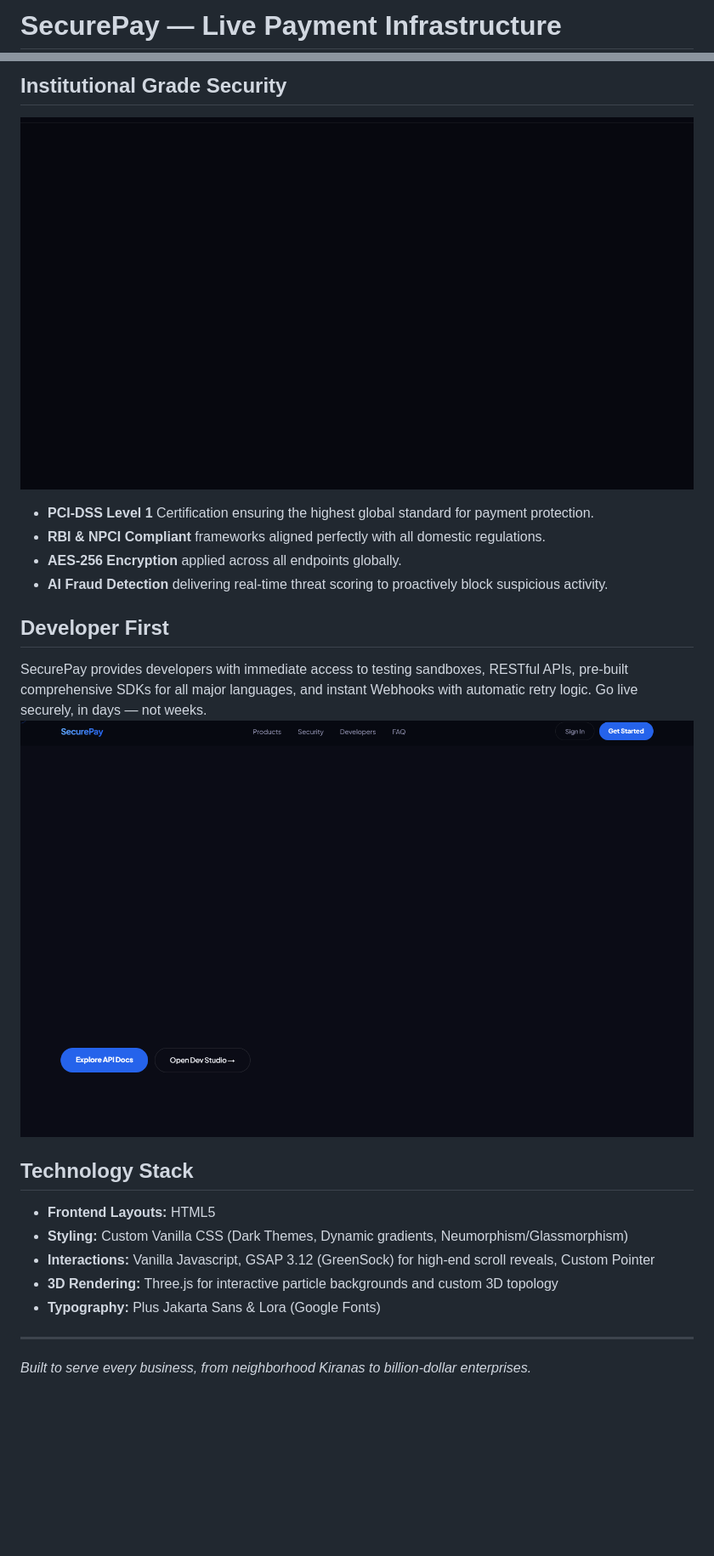
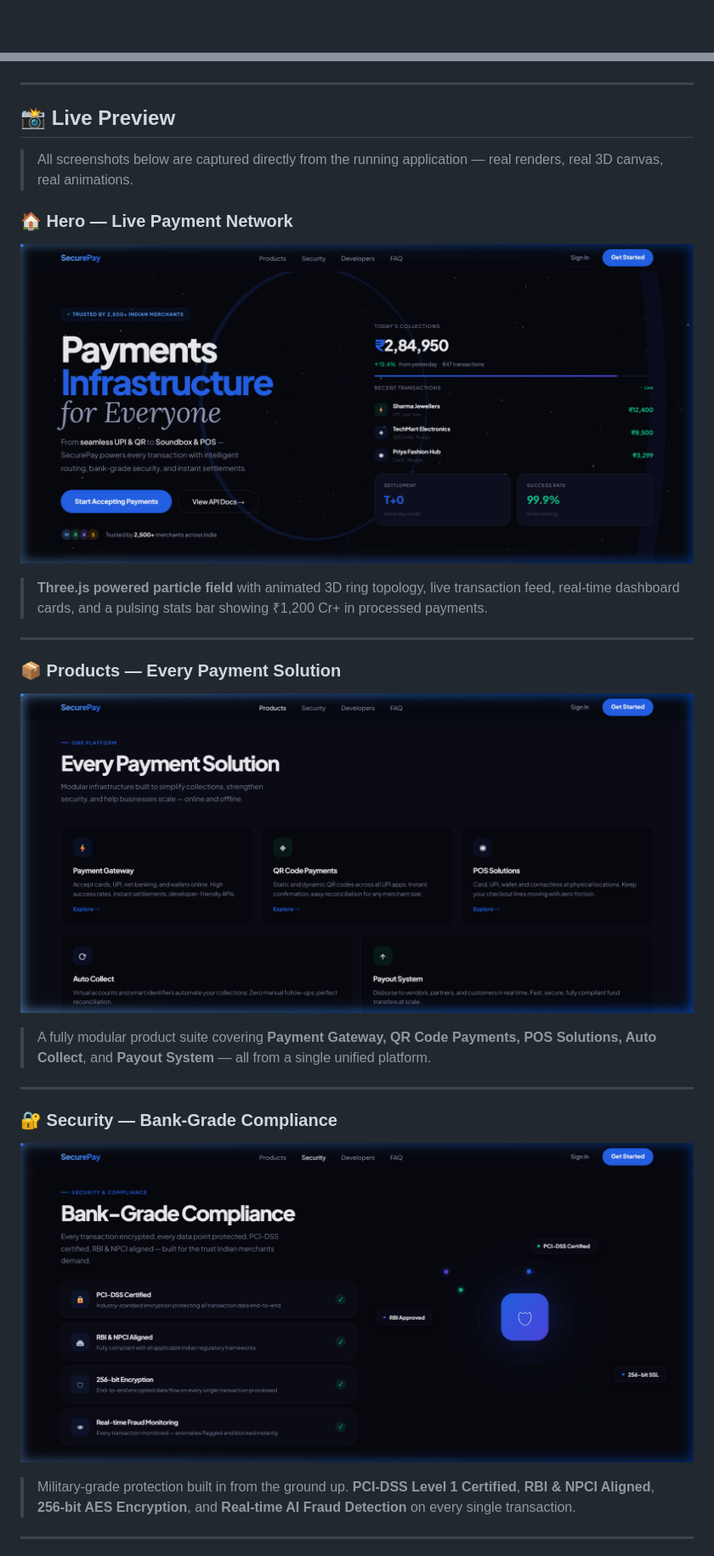
Before and after one commit to Trunal2005/SecurePay-Homepage, a Markdown page: README.md, 2 parts joined by grey strips. Shown at 85% size. GitHub-like rendering; pictures changed too: assets/developers.png, assets/hero.png, assets/products.png; blank space fills up the shorter version.

Commit message:
Fix: Add real screenshots and rewrite professional README for judges

```diff
--- a/README.md
+++ b/README.md
@@ -1,2 +1,2 @@
-# SecurePay — Live Payment Infrastructure
+<div align="center">
 
@@ -17,21 +16,33 @@ The dashboard features stunning **glassmorphic** aesthetics, a live transaction
 
-## Institutional Grade Security
-![Security & Compliance](assets/security.png)
-- **PCI-DSS Level 1** Certification ensuring the highest global standard for payment protection.
-- **RBI & NPCI Compliant** frameworks aligned perfectly with all domestic regulations.
-- **AES-256 Encryption** applied across all endpoints globally.
-- **AI Fraud Detection** delivering real-time threat scoring to proactively block suspicious activity.
-
-## Developer First
-SecurePay provides developers with immediate access to testing sandboxes, RESTful APIs, pre-built comprehensive SDKs for all major languages, and instant Webhooks with automatic retry logic. Go live securely, in days — not weeks.
-![Developer Tools](assets/developers.png)
-
-## Technology Stack
-- **Frontend Layouts:** HTML5
-- **Styling:** Custom Vanilla CSS (Dark Themes, Dynamic gradients, Neumorphism/Glassmorphism)
-- **Interactions:** Vanilla Javascript, GSAP 3.12 (GreenSock) for high-end scroll reveals, Custom Pointer
-- **3D Rendering:** Three.js for interactive particle backgrounds and custom 3D topology
-- **Typography:** Plus Jakarta Sans & Lora (Google Fonts)
+</div>
 
 ---
-*Built to serve every business, from neighborhood Kiranas to billion-dollar enterprises.*
+
+## 📸 Live Preview
+
+> All screenshots below are captured directly from the running application — real renders, real 3D canvas, real animations.
+
+### 🏠 Hero — Live Payment Network
+
+![Hero Section](assets/hero.png)
+
+> **Three.js powered particle field** with animated 3D ring topology, live transaction feed, real-time dashboard cards, and a pulsing stats bar showing ₹1,200 Cr+ in processed payments.
+
+---
+
+### 📦 Products — Every Payment Solution
+
+![Products Section](assets/products.png)
+
+> A fully modular product suite covering **Payment Gateway, QR Code Payments, POS Solutions, Auto Collect**, and **Payout System** — all from a single unified platform.
+
+---
+
+### 🔐 Security — Bank-Grade Compliance
+
+![Security Section](assets/security.png)
+
+> Military-grade protection built in from the ground up. **PCI-DSS Level 1 Certified**, **RBI & NPCI Aligned**, **256-bit AES Encryption**, and **Real-time AI Fraud Detection** on every single transaction.
+
+---
+
```
Also changed, not shown: other parts of README.md (+124 -10 lines), assets/cta.png (added), assets/faq.png (added).
